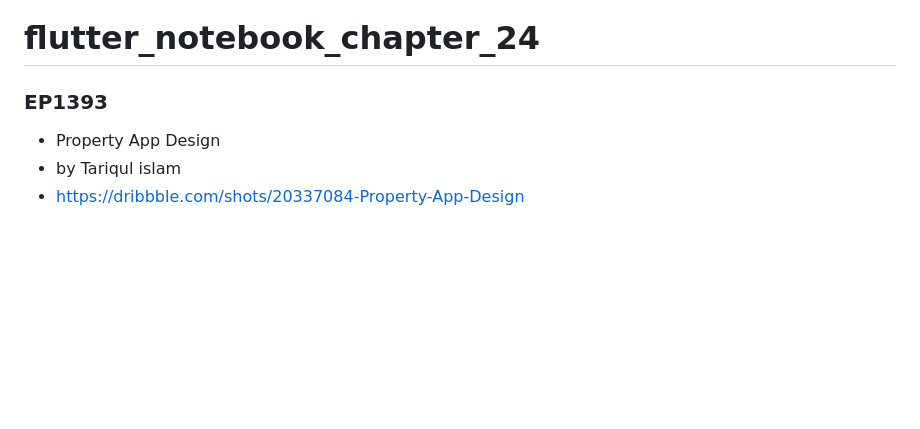
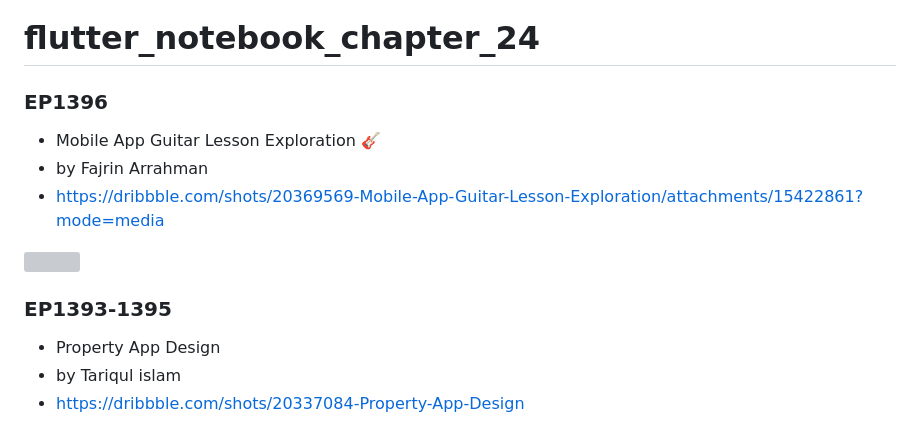
Before and after one commit to JAICHANGPARK/flutter_notebook_chapter_24, a Markdown page: README.md, the part around the change. Rendered like a GitHub page; blank space fills up the shorter version; grey boxes are pictures that could not be loaded.

```diff
--- a/README.md
+++ b/README.md
@@ -1,6 +1,14 @@
 # flutter_notebook_chapter_24
 
-### EP1393
+### EP1396
+
+- Mobile App Guitar Lesson Exploration 🎸
+- by Fajrin Arrahman
+- https://dribbble.com/shots/20369569-Mobile-App-Guitar-Lesson-Exploration/attachments/15422861?mode=media
+
+<img src="https://cdn.dribbble.com/users/1974400/screenshots/20369569/media/00af13446fbfffcd6ed3bebb8cacda3e.png" width="500px"/>
+
+### EP1393-1395
 
 - Property App Design
 - by Tariqul islam
```
